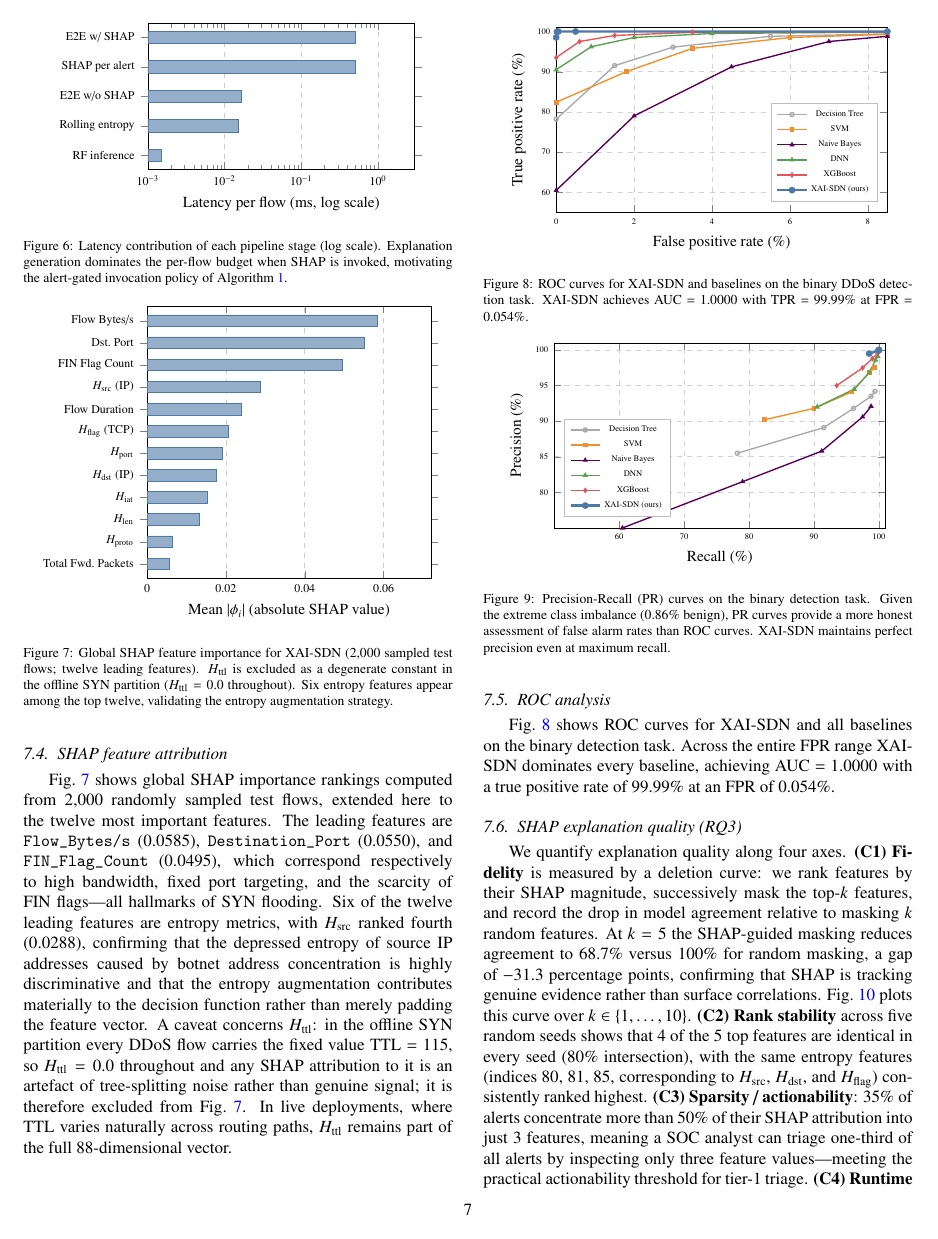
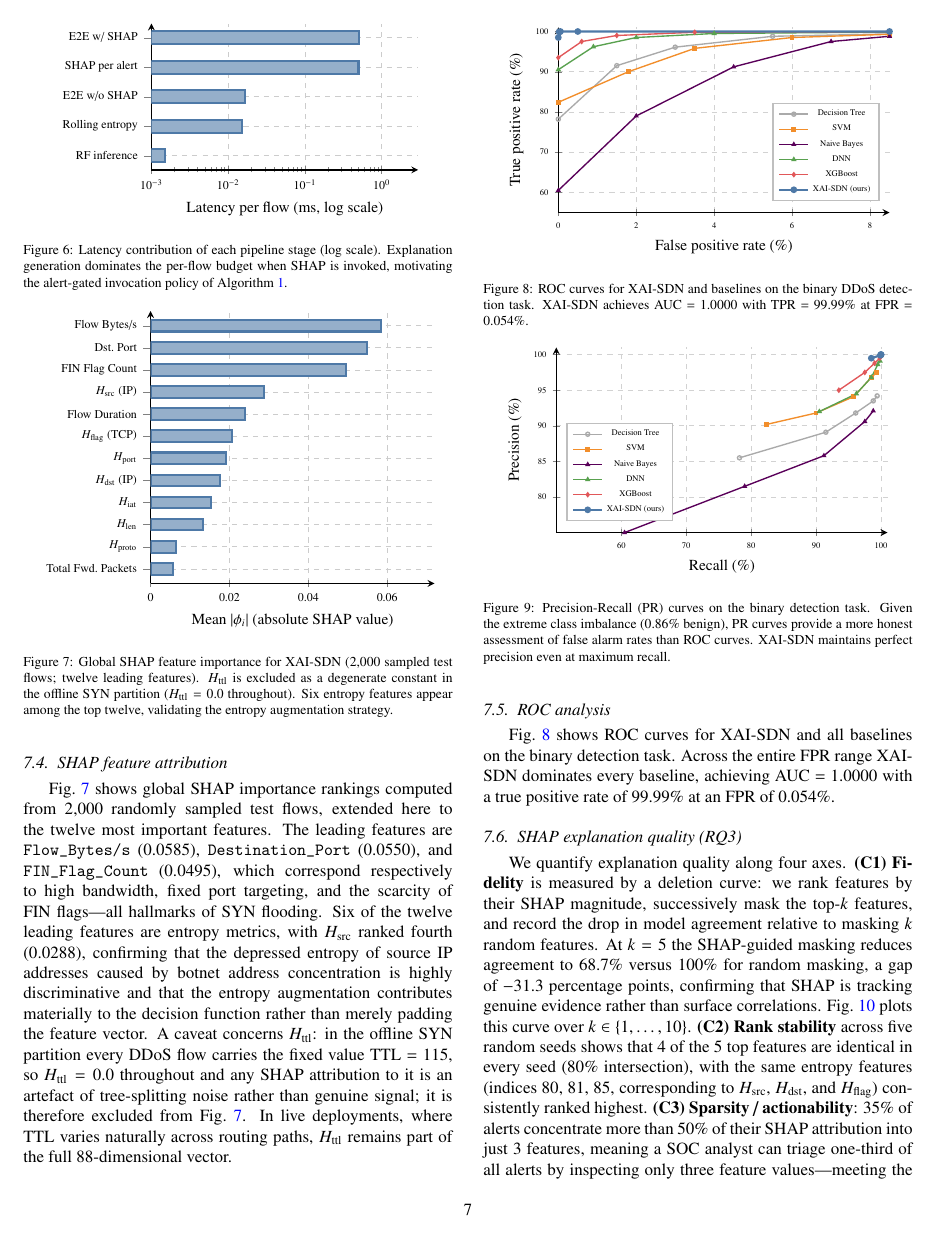
Before and after one commit to adeliusa486/XAI-SDN, a LaTeX paper (paper/XAI-SDN-journal.tex): page 7 of 12. Compiled offline with pdfLaTeX.

Commit message:
style: apply global IEEE pgfplots style

```diff
--- a/paper/XAI-SDN-journal.tex
+++ b/paper/XAI-SDN-journal.tex
@@ -15,7 +15,19 @@
 
 \usetikzlibrary{shapes.geometric, arrows.meta, positioning, fit, backgrounds, calc}
 \pgfplotsset{compat=1.16}
-
+\pgfplotsset{
+    ieee style/.style={
+        grid=major,
+        grid style={dashed, gray!30},
+        axis lines=left,
+        thick,
+        tick label style={font=\footnotesize},
+        label style={font=\small},
+        legend style={font=\footnotesize, draw=none, fill=none},
+        every axis plot/.append style={line width=1.2pt, mark size=2pt}
+    },
+    every axis/.append style={ieee style}
+}
 \hypersetup{colorlinks=true, linkcolor=blue, citecolor=blue, urlcolor=blue}
 
 \emergencystretch=1.5em
```
Also changed, not shown: paper/XAI-SDN-journal.pdf.
